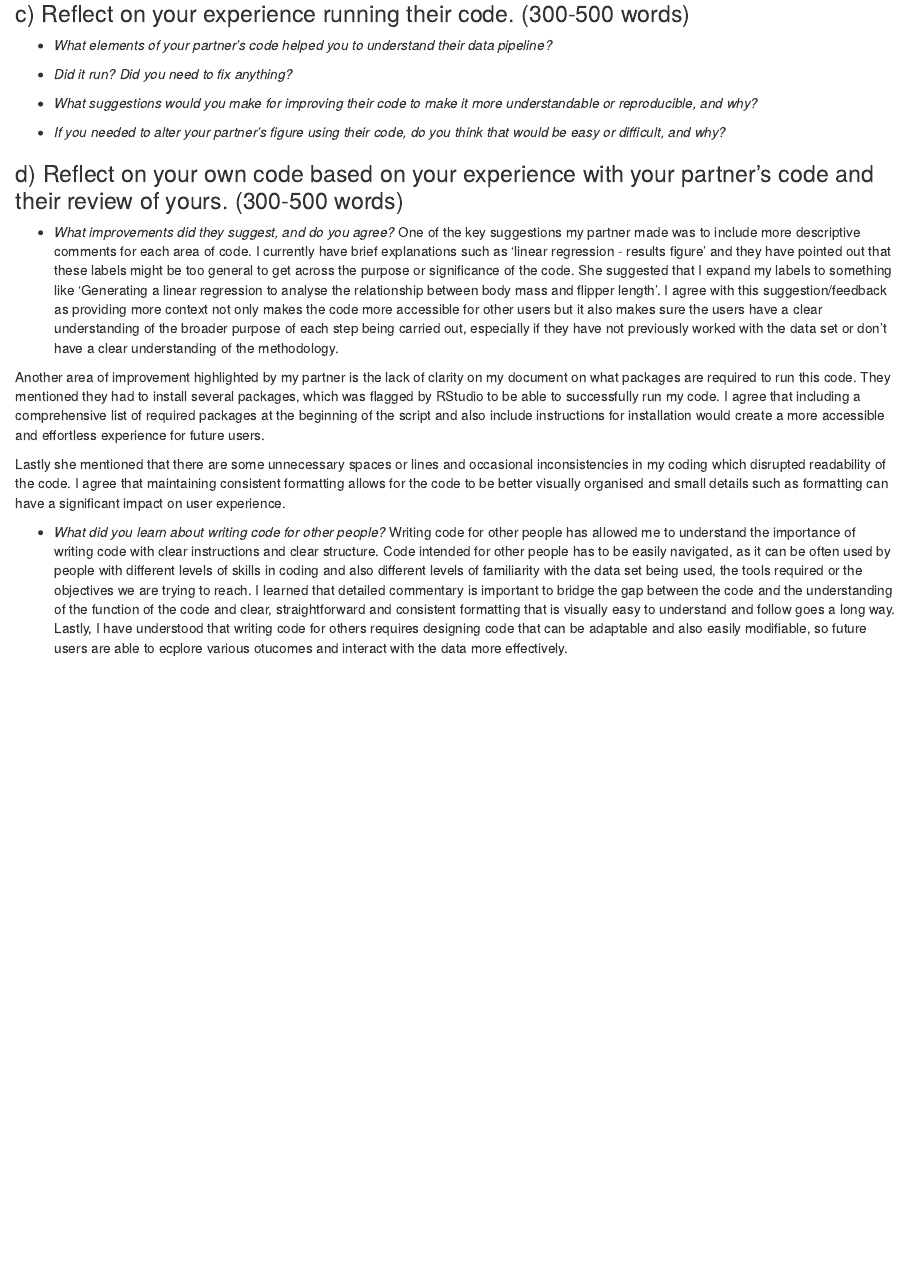
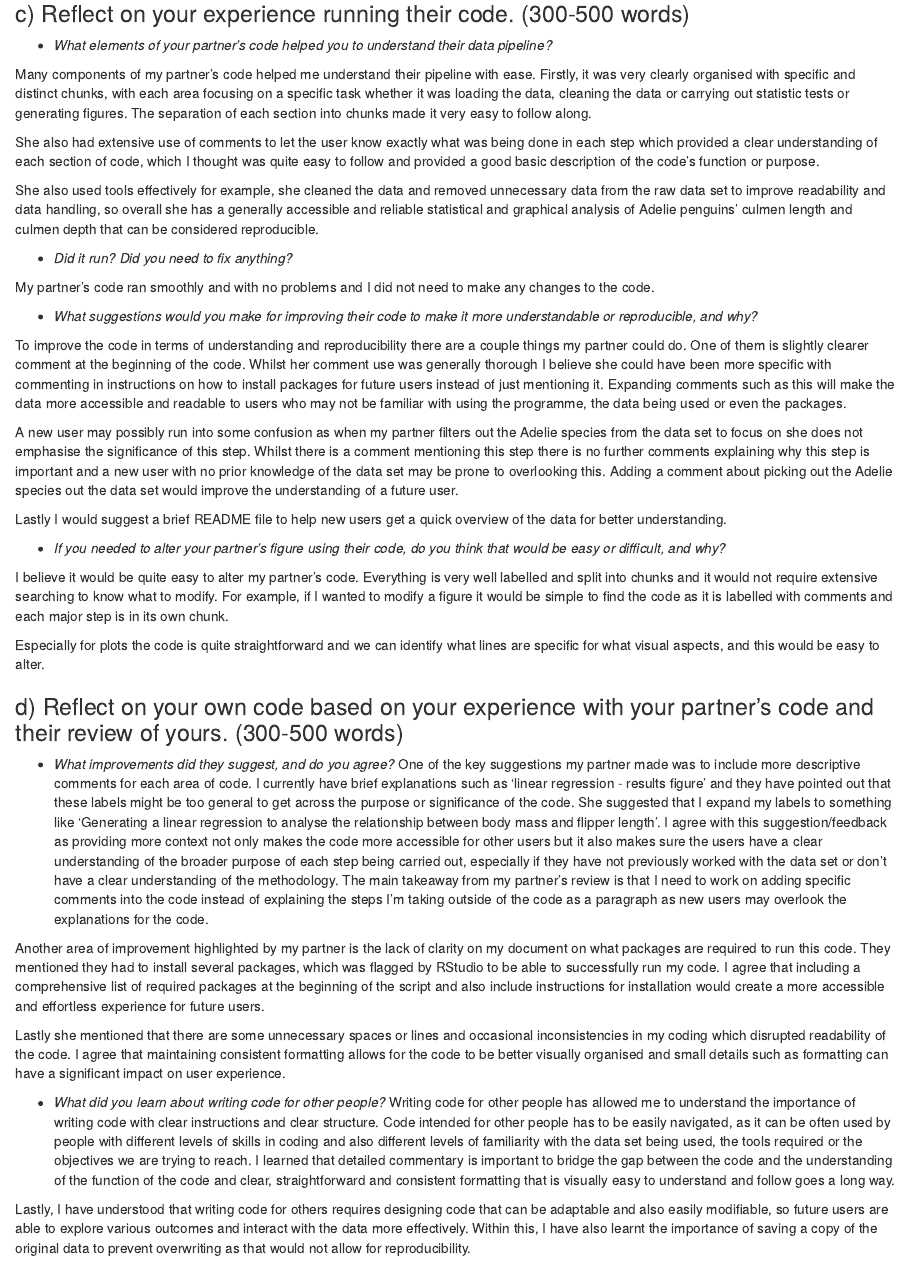
Before and after one commit to sum4ita/Reproducible_science, an R Markdown document (assignment_template.Rmd): the page in a window 1100 px wide, from 7070 px down. Rendered offline with R 4.5, knitr and Pandoc, with nearby package versions; column names are cleaned by a stand-in for the janitor package.

Commit message:
reproducible science

```diff
--- a/assignment_template.Rmd
+++ b/assignment_template.Rmd
@@ -232,18 +232,43 @@ Both analysis suggest a statistically significant positive relationship between
 
 -   *What elements of your partner's code helped you to understand their data pipeline?*
 
+Many components of my partner's code helped me understand their pipeline with ease. Firstly, it was very clearly organised with specific and distinct chunks, with each area focusing on a specific task whether it was loading the data, cleaning the data or carrying out statistic tests or generating figures. The separation of each section into chunks made it very easy to follow along.
+
+She also had extensive use of comments to let the user know exactly what was being done in each step which provided a clear understanding of each section of code, which I thought was quite easy to follow and provided a good basic description of the code's function or purpose.
+
+She also used tools effectively for example, she cleaned the data and removed unnecessary data from the raw data set to improve readability and data handling, so overall she has a generally accessible and reliable statistical and graphical analysis of Adelie penguins' culmen length and culmen depth that can be considered reproducible.
+
 -   *Did it run? Did you need to fix anything?*
+
+My partner's code ran smoothly and with no problems and I did not need to make any changes to the code.
 
 -   *What suggestions would you make for improving their code to make it more understandable or reproducible, and why?*
 
+To improve the code in terms of understanding and reproducibility there are a couple things my partner could do. One of them is slightly clearer comment at the beginning of the code. Whilst her comment use was generally thorough I believe she could have been more specific with commenting in instructions on how to install packages for future users instead of just mentioning it. Expanding comments such as this will make the data more accessible and readable to users who may not be familiar with using the programme, the data being used or even the packages.
+
+A new user may possibly run into some confusion as when my partner filters out the Adelie species from the data set to focus on she does not emphasise the significance of this step. Whilst there is a comment mentioning this step there is no further comments explaining why this step is important and a new user with no prior knowledge of the data set may be prone to overlooking this. Adding a comment about picking out the Adelie species out the data set would improve the understanding of a future user.
+
+Lastly I would suggest a brief README file to help new users get a quick overview of the data for better understanding.
+
 -   *If you needed to alter your partner's figure using their code, do you think that would be easy or difficult, and why?*
+
+I believe it would be quite easy to alter my partner's code. Everything is very well labelled and split into chunks and it would not require extensive searching to know what to modify. For example, if I wanted to modify a figure it would be simple to find the code as it is labelled with comments and each major step is in its own chunk.
+
+Especially for plots the code is quite straightforward and we can identify what lines are specific for what visual aspects, and this would be easy to alter.
+
 
 ### d) Reflect on your own code based on your experience with your partner's code and their review of yours. (300-500 words)
 
--   *What improvements did they suggest, and do you agree?* One of the key suggestions my partner made was to include more descriptive comments for each area of code. I currently have brief explanations such as 'linear regression - results figure' and they have pointed out that these labels might be too general to get across the purpose or significance of the code. She suggested that I expand my labels to something like 'Generating a linear regression to analyse the relationship between body mass and flipper length'. I agree with this suggestion/feedback as providing more context not only makes the code more accessible for other users but it also makes sure the users have a clear understanding of the broader purpose of each step being carried out, especially if they have not previously worked with the data set or don't have a clear understanding of the methodology.
+-   *What improvements did they suggest, and do you agree?*
+One of the key suggestions my partner made was to include more descriptive comments for each area of code. I currently have brief explanations such as 'linear regression - results figure' and they have pointed out that these labels might be too general to get across the purpose or significance of the code. She suggested that I expand my labels to something like 'Generating a linear regression to analyse the relationship between body mass and flipper length'. I agree with this suggestion/feedback as providing more context not only makes the code more accessible for other users but it also makes sure the users have a clear understanding of the broader purpose of each step being carried out, especially if they have not previously worked with the data set or don't have a clear understanding of the methodology. The main takeaway from my partner's review is that I need to work on adding specific comments into the code instead of explaining the steps I'm taking outside of the code as a paragraph as new users may overlook the explanations for the code.
+
 
 Another area of improvement highlighted by my partner is the lack of clarity on my document on what packages are required to run this code. They mentioned they had to install several packages, which was flagged by RStudio to be able to successfully run my code. I agree that including a comprehensive list of required packages at the beginning of the script and also include instructions for installation would create a more accessible and effortless experience for future users.
 
 Lastly she mentioned that there are some unnecessary spaces or lines and occasional inconsistencies in my coding which disrupted readability of the code. I agree that maintaining consistent formatting allows for the code to be better visually organised and small details such as formatting can have a significant impact on user experience.
 
--   *What did you learn about writing code for other people?* Writing code for other people has allowed me to understand the importance of writing code with clear instructions and clear structure. Code intended for other people has to be easily navigated, as it can be often used by people with different levels of skills in coding and also different levels of familiarity with the data set being used, the tools required or the objectives we are trying to reach. I learned that detailed commentary is important to bridge the gap between the code and the understanding of the function of the code and clear, straightforward and consistent formatting that is visually easy to understand and follow goes a long way. Lastly, I have understood that writing code for others requires designing code that can be adaptable and also easily modifiable, so future users are able to ecplore various otucomes and interact with the data more effectively.
+
+-   *What did you learn about writing code for other people?*
+Writing code for other people has allowed me to understand the importance of writing code with clear instructions and clear structure. Code intended for other people has to be easily navigated, as it can be often used by people with different levels of skills in coding and also different levels of familiarity with the data set being used, the tools required or the objectives we are trying to reach. I learned that detailed commentary is important to bridge the gap between the code and the understanding of the function of the code and clear, straightforward and consistent formatting that is visually easy to understand and follow goes a long way.
+
+Lastly, I have understood that writing code for others requires designing code that can be adaptable and also easily modifiable, so future users are able to explore various outcomes and interact with the data more effectively. Within this, I have also learnt the importance of saving a copy of the original data to prevent overwriting as that would not allow for reproducibility.
```
